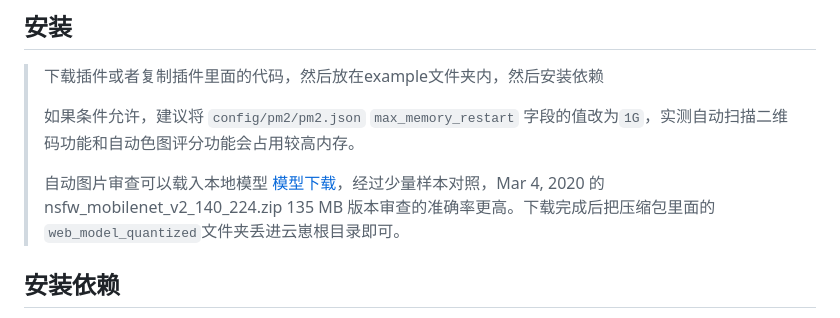
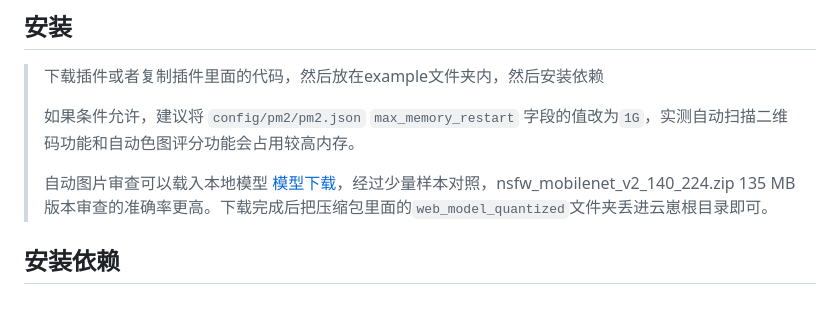
Before and after one commit to hanhan258/hanhan-plugin, a Markdown page: README.md, the part around the change. GitHub-like rendering.

```diff
--- a/README.md
+++ b/README.md
@@ -6,7 +6,7 @@
 >
 > 如果条件允许，建议将 `config/pm2/pm2.json` `max_memory_restart` 字段的值改为`1G`，实测自动扫描二维码功能和自动色图评分功能会占用较高内存。
 >
-> 自动图片审查可以载入本地模型 [模型下载](https://github.com/GantMan/nsfw_model/releases)，经过少量样本对照，Mar 4, 2020 的 nsfw_mobilenet_v2_140_224.zip 135 MB 版本审查的准确率更高。下载完成后把压缩包里面的`web_model_quantized`文件夹丢进云崽根目录即可。
+> 自动图片审查可以载入本地模型 [模型下载](https://github.com/GantMan/nsfw_model/releases)，经过少量样本对照，nsfw_mobilenet_v2_140_224.zip 135 MB 版本审查的准确率更高。下载完成后把压缩包里面的`web_model_quantized`文件夹丢进云崽根目录即可。
 
 ## 安装依赖
 
```
